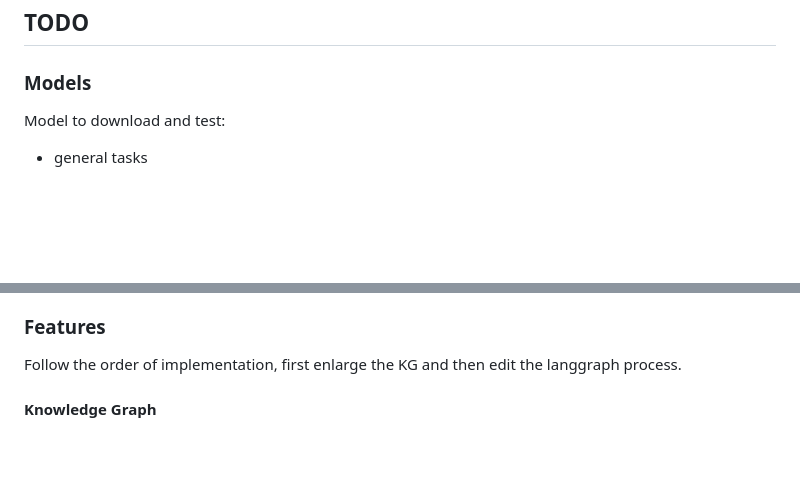
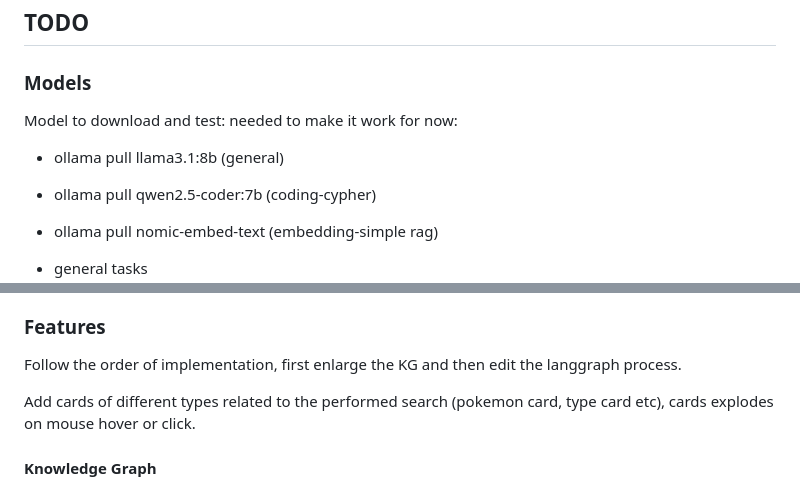
Before and after one commit to LucaCorvitto/Relational-Graph-Pokedex, a Markdown page: README.md, 2 parts joined by grey strips. GitHub-like rendering; blank space fills up the shorter version.

Commit message:
new info on readme

```diff
--- a/README.md
+++ b/README.md
@@ -28,6 +28,11 @@ Still limited to the first generation and on the current relationships:
 ## TODO
 ### Models
 Model to download and test:
+needed to make it work for now:
+* ollama pull llama3.1:8b (general)
+* ollama pull qwen2.5-coder:7b (coding-cypher)
+* ollama pull nomic-embed-text (embedding-simple rag)
+
 * general tasks
   * ollama pull deepseek-r1:8b
   * ollama pull gemma3n:e4b
@@ -44,6 +49,9 @@ Model to download and test:
 
 ### Features
 Follow the order of implementation, first enlarge the KG and then edit the langgraph process.
+
+Add cards of different types related to the performed search (pokemon card, type card etc), cards explodes on mouse hover or click.
+
 #### Knowledge Graph
 * Update the Knowledge Graph adding new relationships and using more specific ones, like:
   * `BELONGS_TO_GEN`
```
